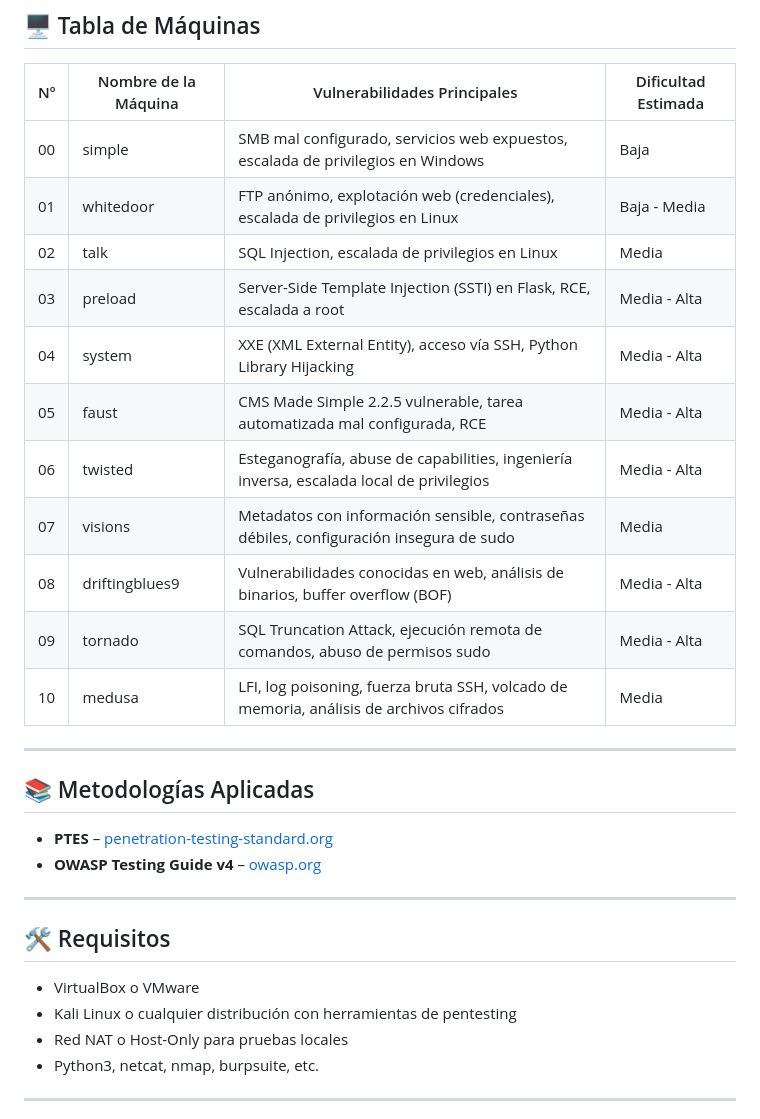
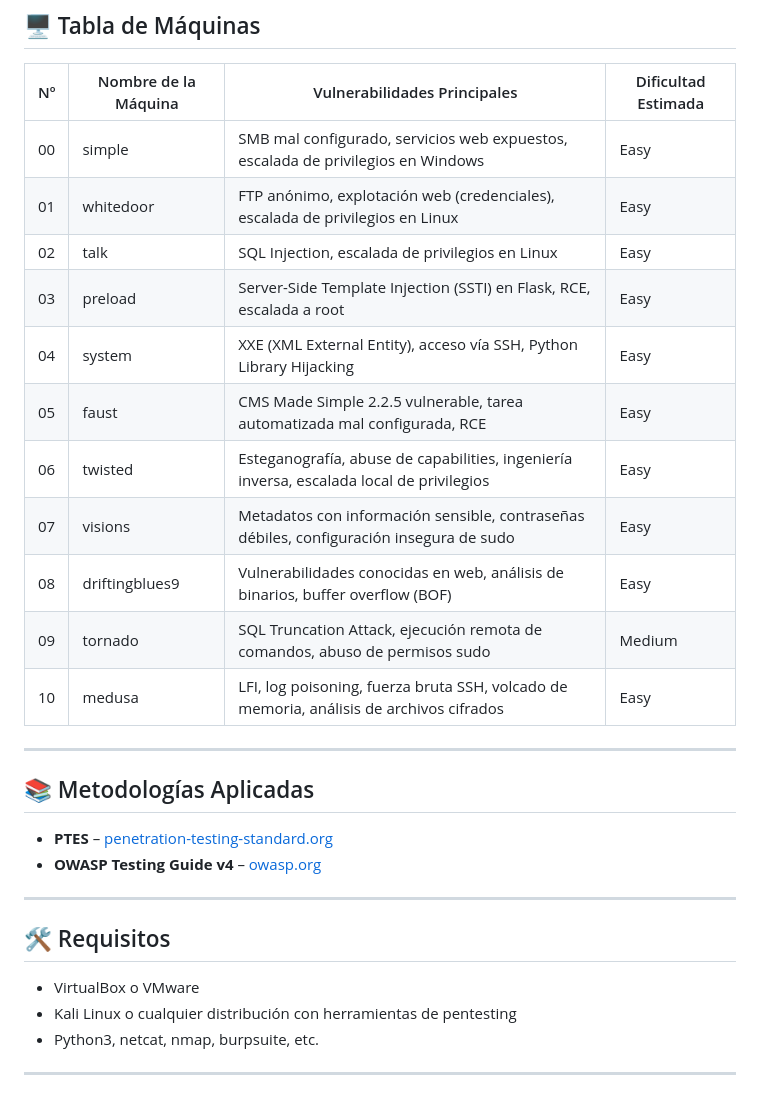
Before and after one commit to wh01s17/maquinas-HE0051, a Markdown page: README.md, the part around the change. GitHub-like rendering.

```diff
--- a/README.md
+++ b/README.md
@@ -17,17 +17,17 @@ Este repositorio contiene una colección de laboratorios prácticos diseñados p
 
 | Nº  | Nombre de la Máquina       | Vulnerabilidades Principales                                                                     | Dificultad Estimada |
 |-----|----------------------------|--------------------------------------------------------------------------------------------------|---------------------|
-| 00  | simple                     | SMB mal configurado, servicios web expuestos, escalada de privilegios en Windows                 | Baja                |
-| 01  | whitedoor                  | FTP anónimo, explotación web (credenciales), escalada de privilegios en Linux                    | Baja - Media        |
-| 02  | talk                       | SQL Injection, escalada de privilegios en Linux                                                  | Media               |
-| 03  | preload                    | Server-Side Template Injection (SSTI) en Flask, RCE, escalada a root                             | Media - Alta        |
-| 04  | system                     | XXE (XML External Entity), acceso vía SSH, Python Library Hijacking                              | Media - Alta        |
-| 05  | faust                      | CMS Made Simple 2.2.5 vulnerable, tarea automatizada mal configurada, RCE                        | Media - Alta        |
-| 06  | twisted                    | Esteganografía, abuse de capabilities, ingeniería inversa, escalada local de privilegios         | Media - Alta        |
-| 07  | visions                    | Metadatos con información sensible, contraseñas débiles, configuración insegura de sudo          | Media               |
-| 08  | driftingblues9             | Vulnerabilidades conocidas en web, análisis de binarios, buffer overflow (BOF)                   | Media - Alta        |
-| 09  | tornado                    | SQL Truncation Attack, ejecución remota de comandos, abuso de permisos sudo                      | Media - Alta        |
-| 10  | medusa                     | LFI, log poisoning, fuerza bruta SSH, volcado de memoria, análisis de archivos cifrados          | Media               |
+| 00  | simple                     | SMB mal configurado, servicios web expuestos, escalada de privilegios en Windows                 | Easy                |
+| 01  | whitedoor                  | FTP anónimo, explotación web (credenciales), escalada de privilegios en Linux                    | Easy      |
+| 02  | talk                       | SQL Injection, escalada de privilegios en Linux                                                  | Easy               |
+| 03  | preload                    | Server-Side Template Injection (SSTI) en Flask, RCE, escalada a root                             | Easy     |
+| 04  | system                     | XXE (XML External Entity), acceso vía SSH, Python Library Hijacking                              | Easy     |
+| 05  | faust                      | CMS Made Simple 2.2.5 vulnerable, tarea automatizada mal configurada, RCE                        | Easy     |
+| 06  | twisted                    | Esteganografía, abuse de capabilities, ingeniería inversa, escalada local de privilegios         | Easy     |
+| 07  | visions                    | Metadatos con información sensible, contraseñas débiles, configuración insegura de sudo          | Easy               |
+| 08  | driftingblues9             | Vulnerabilidades conocidas en web, análisis de binarios, buffer overflow (BOF)                   | Easy     |
+| 09  | tornado                    | SQL Truncation Attack, ejecución remota de comandos, abuso de permisos sudo                      | Medium     |
+| 10  | medusa                     | LFI, log poisoning, fuerza bruta SSH, volcado de memoria, análisis de archivos cifrados          | Easy               |
 
 ---
 
@@ -42,7 +42,6 @@ Este repositorio contiene una colección de laboratorios prácticos diseñados p
 
 - VirtualBox o VMware
 - Kali Linux o cualquier distribución con herramientas de pentesting
-- Red NAT o Host-Only para pruebas locales
 - Python3, netcat, nmap, burpsuite, etc.
 
 ---
```
